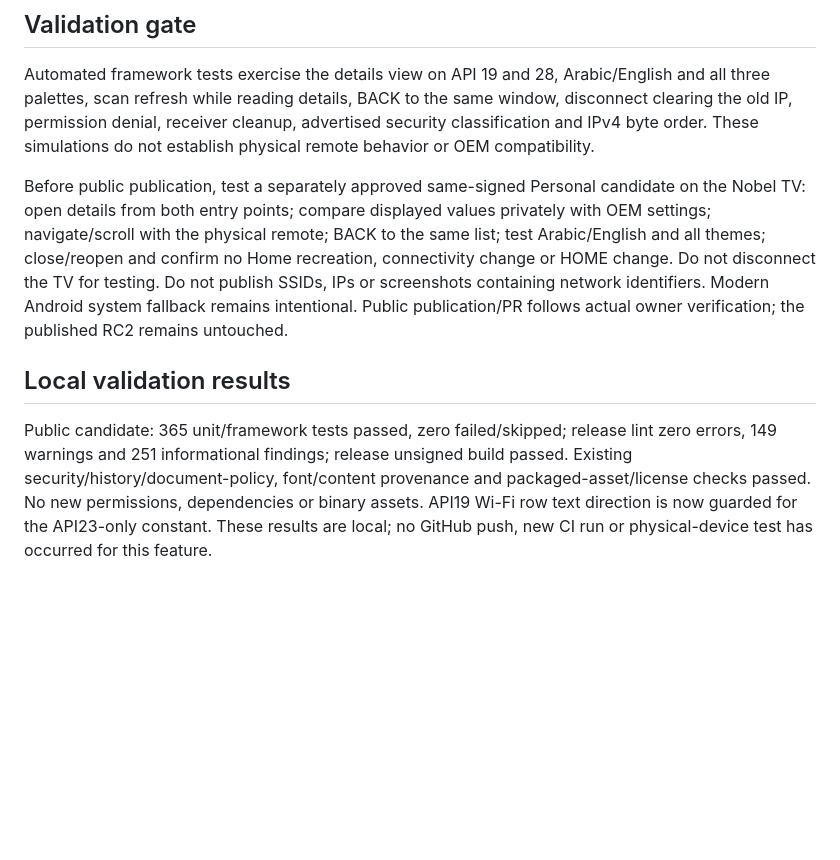
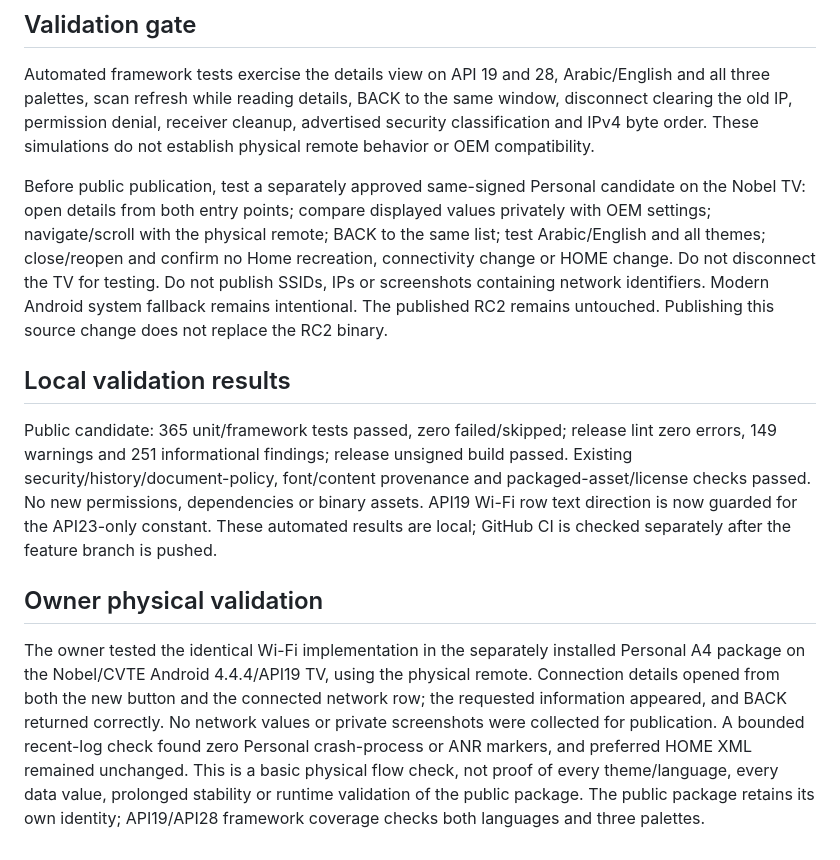
Before and after one commit to MansourAlotaibi/ufuq-launcher, a Markdown page: docs/WIFI-CONNECTION-DETAILS.md, the part around the change. Drawn GitHub-style; blank space fills up the shorter version.

Commit message:
Record owner physical validation of Wi-Fi details

```diff
--- a/docs/WIFI-CONNECTION-DETAILS.md
+++ b/docs/WIFI-CONNECTION-DETAILS.md
@@ -10,8 +10,12 @@ Security comes from scan results matched to the connected access point, not a gu
 
 Automated framework tests exercise the details view on API 19 and 28, Arabic/English and all three palettes, scan refresh while reading details, BACK to the same window, disconnect clearing the old IP, permission denial, receiver cleanup, advertised security classification and IPv4 byte order. These simulations do not establish physical remote behavior or OEM compatibility.
 
-Before public publication, test a separately approved same-signed Personal candidate on the Nobel TV: open details from both entry points; compare displayed values privately with OEM settings; navigate/scroll with the physical remote; BACK to the same list; test Arabic/English and all themes; close/reopen and confirm no Home recreation, connectivity change or HOME change. Do not disconnect the TV for testing. Do not publish SSIDs, IPs or screenshots containing network identifiers. Modern Android system fallback remains intentional. Public publication/PR follows actual owner verification; the published RC2 remains untouched.
+Before public publication, test a separately approved same-signed Personal candidate on the Nobel TV: open details from both entry points; compare displayed values privately with OEM settings; navigate/scroll with the physical remote; BACK to the same list; test Arabic/English and all themes; close/reopen and confirm no Home recreation, connectivity change or HOME change. Do not disconnect the TV for testing. Do not publish SSIDs, IPs or screenshots containing network identifiers. Modern Android system fallback remains intentional. The published RC2 remains untouched. Publishing this source change does not replace the RC2 binary.
 
 ## Local validation results
 
-Public candidate: 365 unit/framework tests passed, zero failed/skipped; release lint zero errors, 149 warnings and 251 informational findings; release unsigned build passed. Existing security/history/document-policy, font/content provenance and packaged-asset/license checks passed. No new permissions, dependencies or binary assets. API19 Wi-Fi row text direction is now guarded for the API23-only constant. These results are local; no GitHub push, new CI run or physical-device test has occurred for this feature.
+Public candidate: 365 unit/framework tests passed, zero failed/skipped; release lint zero errors, 149 warnings and 251 informational findings; release unsigned build passed. Existing security/history/document-policy, font/content provenance and packaged-asset/license checks passed. No new permissions, dependencies or binary assets. API19 Wi-Fi row text direction is now guarded for the API23-only constant. These automated results are local; GitHub CI is checked separately after the feature branch is pushed.
+
+## Owner physical validation
+
+The owner tested the identical Wi-Fi implementation in the separately installed Personal A4 package on the Nobel/CVTE Android 4.4.4/API19 TV, using the physical remote. Connection details opened from both the new button and the connected network row; the requested information appeared, and BACK returned correctly. No network values or private screenshots were collected for publication. A bounded recent-log check found zero Personal crash-process or ANR markers, and preferred HOME XML remained unchanged. This is a basic physical flow check, not proof of every theme/language, every data value, prolonged stability or runtime validation of the public package. The public package retains its own identity; API19/API28 framework coverage checks both languages and three palettes.
```
Also changed, not shown: CHANGELOG.md (+1 -1 lines).
